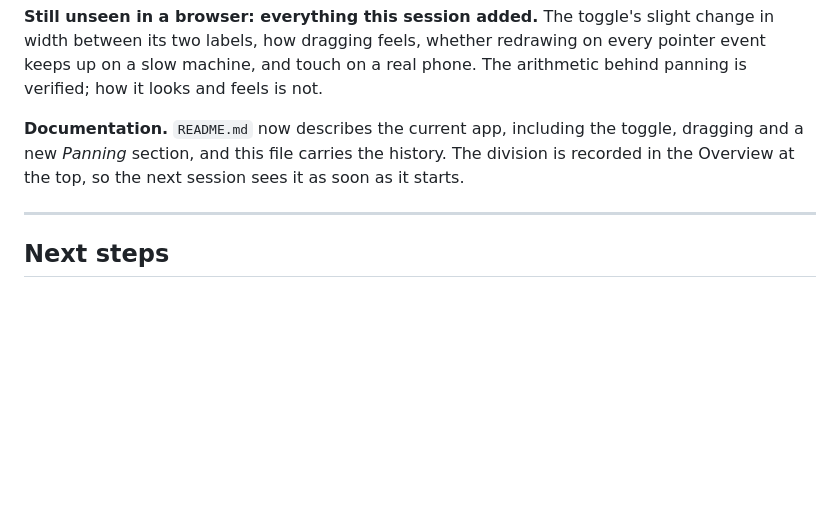
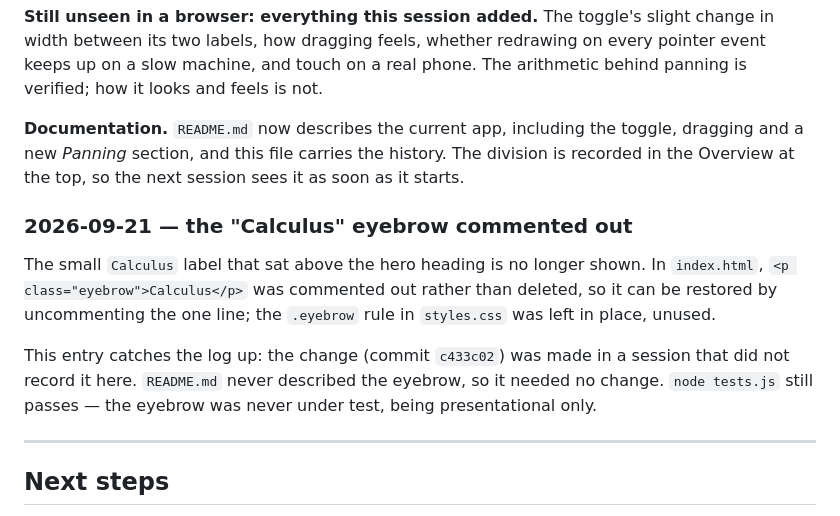
Before and after one commit to JosephMacula/math_and_AI_seminar, a Markdown page: teaching_apps/derivative_practice/project_status.md, the part around the change. Rendered like a GitHub page; blank space fills up the shorter version.

Commit message:
Log the eyebrow-label commit in project_status.md
commit c433c02 commented out the hero header's "Calculus" eyebrow but
never recorded the change, breaking the project's own documentation
convention. Catches the log up; README.md needed no change since it
never described the eyebrow.

Co-Authored-By: Claude Sonnet 5 <noreply@anthropic.com>

```diff
--- a/teaching_apps/derivative_practice/project_status.md
+++ b/teaching_apps/derivative_practice/project_status.md
@@ -568,6 +568,18 @@ toggle, dragging and a new *Panning* section, and this file carries the
 history. The division is recorded in the Overview at the top, so the next
 session sees it as soon as it starts.
 
+### 2026-09-21 — the "Calculus" eyebrow commented out
+
+The small `Calculus` label that sat above the hero heading is no longer shown.
+In `index.html`, `<p class="eyebrow">Calculus</p>` was commented out rather
+than deleted, so it can be restored by uncommenting the one line; the
+`.eyebrow` rule in `styles.css` was left in place, unused.
+
+This entry catches the log up: the change (commit `c433c02`) was made in a
+session that did not record it here. `README.md` never described the eyebrow,
+so it needed no change. `node tests.js` still passes — the eyebrow was never
+under test, being presentational only.
+
 ---
 
 ## Next steps
```
